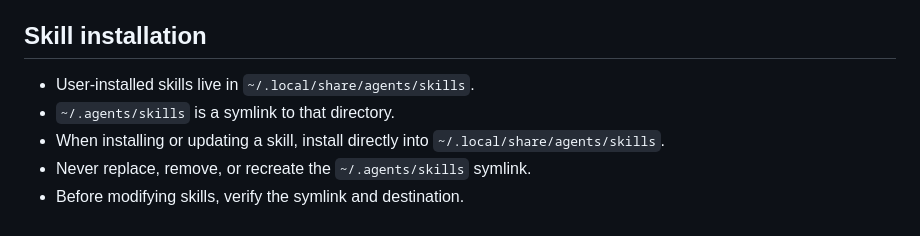
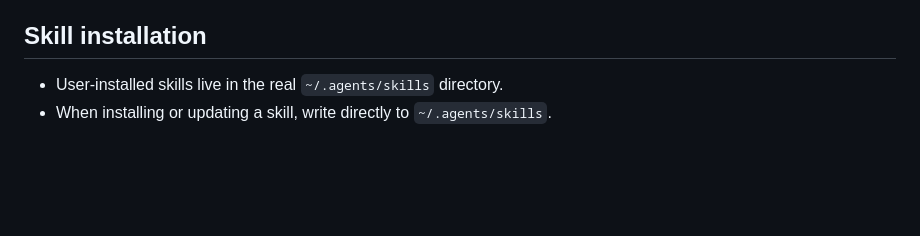
Before and after one commit to ispanos/dotfiles, a Markdown page: .codex/AGENTS.md, the part around the change. GitHub-like rendering; blank space fills up the shorter version.

Commit message:
chore: Update AGENTS.md

```diff
--- a/.codex/AGENTS.md
+++ b/.codex/AGENTS.md
@@ -41,8 +41,5 @@ I do not have a great system for organizing system related notes and to-do's yet
 
 ## Skill installation
 
-- User-installed skills live in `~/.local/share/agents/skills`.
-- `~/.agents/skills` is a symlink to that directory.
-- When installing or updating a skill, install directly into `~/.local/share/agents/skills`.
-- Never replace, remove, or recreate the `~/.agents/skills` symlink.
-- Before modifying skills, verify the symlink and destination.
+- User-installed skills live in the real `~/.agents/skills` directory.
+- When installing or updating a skill, write directly to `~/.agents/skills`.
```
